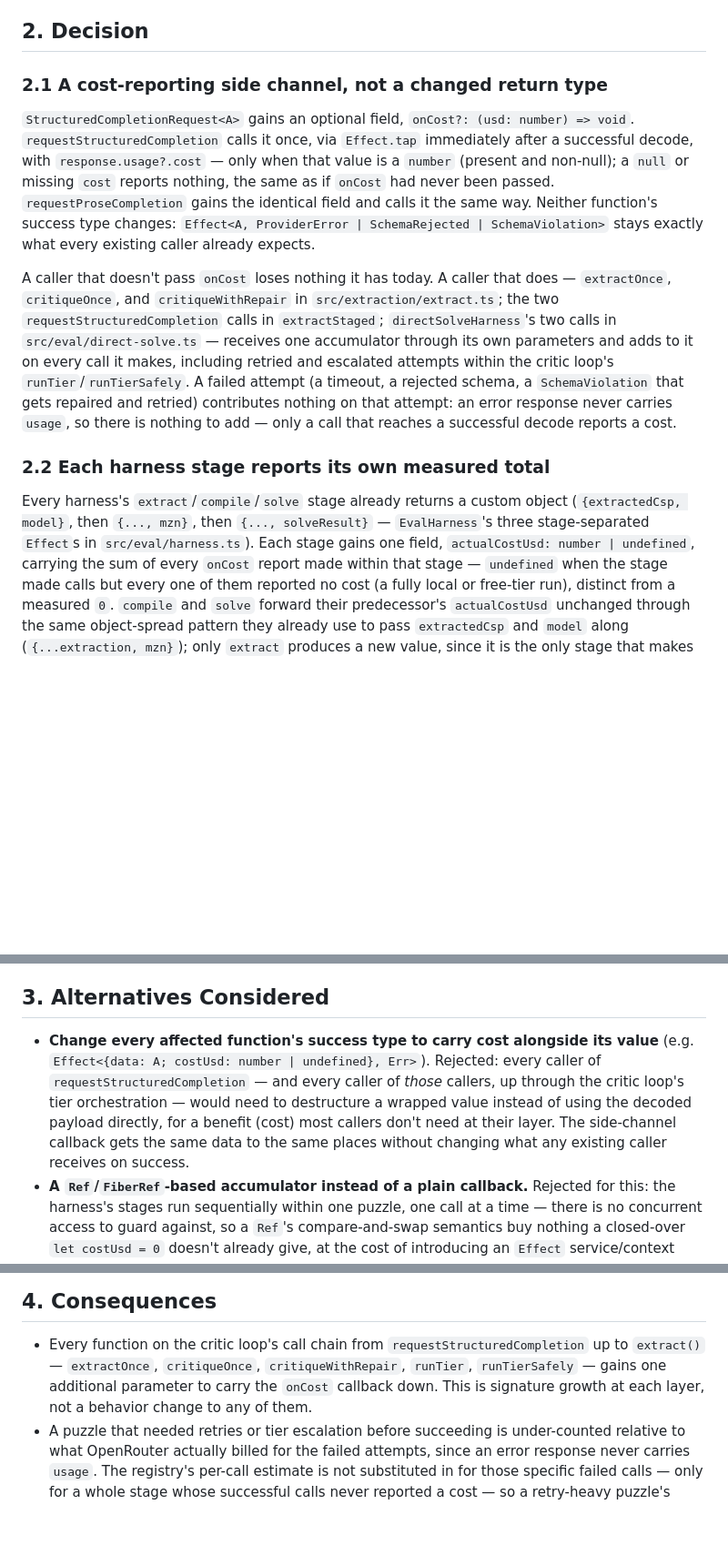
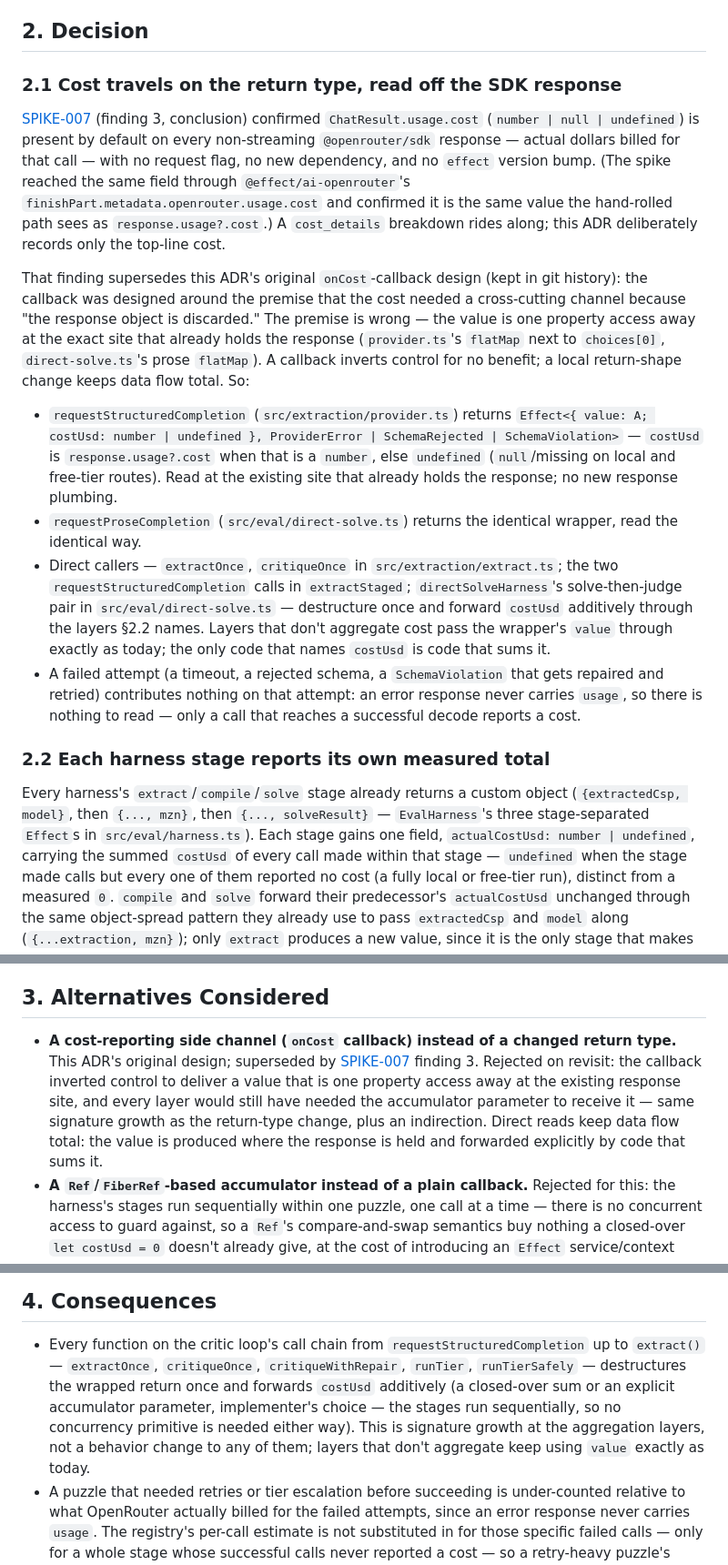
Before and after one commit to akollegger/zebra-space, a Markdown page: design/adr/ADR-010-actual-llm-cost-accounting.md, 3 parts joined by grey strips. Shown at 91% size. Drawn GitHub-style; blank space fills up the shorter version.

Commit message:
docs(adr): amend ADR-010 §2.1 per SPIKE-007 cost finding
Replace the onCost-callback design with direct usage.cost reads off
the existing SDK response; keep stage reporting and runner summation.

```diff
--- a/design/adr/ADR-010-actual-llm-cost-accounting.md
+++ b/design/adr/ADR-010-actual-llm-cost-accounting.md
@@ -40,32 +40,49 @@ changing what today's callers already receive from a successful call.
 
 ## 2. Decision
 
-### 2.1 A cost-reporting side channel, not a changed return type
+### 2.1 Cost travels on the return type, read off the SDK response
 
-`StructuredCompletionRequest<A>` gains an optional field, `onCost?: (usd: number) => void`.
-`requestStructuredCompletion` calls it once, via `Effect.tap` immediately after a successful
-decode, with `response.usage?.cost` — only when that value is a `number` (present and
-non-null); a `null` or missing `cost` reports nothing, the same as if `onCost` had never been
-passed. `requestProseCompletion` gains the identical field and calls it the same way. Neither
-function's success type changes: `Effect<A, ProviderError | SchemaRejected |
-SchemaViolation>` stays exactly what every existing caller already expects.
+[SPIKE-007](../spikes/SPIKE-007-effect-unstable-ai-viability/SPIKE.md) (finding 3,
+conclusion) confirmed `ChatResult.usage.cost` (`number | null | undefined`) is present by
+default on every non-streaming `@openrouter/sdk` response — actual dollars billed for that
+call — with no request flag, no new dependency, and no `effect` version bump. (The spike
+reached the same field through `@effect/ai-openrouter`'s
+`finishPart.metadata.openrouter.usage.cost` and confirmed it is the same value the
+hand-rolled path sees as `response.usage?.cost`.) A `cost_details` breakdown rides along;
+this ADR deliberately records only the top-line cost.
 
-A caller that doesn't pass `onCost` loses nothing it has today. A caller that does —
-`extractOnce`, `critiqueOnce`, and `critiqueWithRepair` in `src/extraction/extract.ts`; the
-two `requestStructuredCompletion` calls in `extractStaged`; `directSolveHarness`'s two calls
-in `src/eval/direct-solve.ts` — receives one accumulator through its own parameters and adds
-to it on every call it makes, including retried and escalated attempts within the critic
-loop's `runTier`/`runTierSafely`. A failed attempt (a timeout, a rejected schema, a
-`SchemaViolation` that gets repaired and retried) contributes nothing on that attempt: an
-error response never carries `usage`, so there is nothing to add — only a call that reaches a
-successful decode reports a cost.
+That finding supersedes this ADR's original `onCost`-callback design (kept in git history):
+the callback was designed around the premise that the cost needed a cross-cutting channel
+because "the response object is discarded." The premise is wrong — the value is one
+property access away at the exact site that already holds the response
+(`provider.ts`'s `flatMap` next to `choices[0]`, `direct-solve.ts`'s prose `flatMap`).
+A callback inverts control for no benefit; a local return-shape change keeps data flow
+total. So:
+
+- `requestStructuredCompletion` (`src/extraction/provider.ts`) returns
+  `Effect<{ value: A; costUsd: number | undefined }, ProviderError | SchemaRejected |
+  SchemaViolation>` — `costUsd` is `response.usage?.cost` when that is a `number`, else
+  `undefined` (`null`/missing on local and free-tier routes). Read at the existing site
+  that already holds the response; no new response plumbing.
+- `requestProseCompletion` (`src/eval/direct-solve.ts`) returns the identical wrapper,
+  read the identical way.
+- Direct callers — `extractOnce`, `critiqueOnce` in `src/extraction/extract.ts`; the two
+  `requestStructuredCompletion` calls in `extractStaged`; `directSolveHarness`'s
+  solve-then-judge pair in `src/eval/direct-solve.ts` — destructure once and forward
+  `costUsd` additively through the layers §2.2 names. Layers that don't aggregate cost
+  pass the wrapper's `value` through exactly as today; the only code that names `costUsd`
+  is code that sums it.
+- A failed attempt (a timeout, a rejected schema, a `SchemaViolation` that gets repaired
+  and retried) contributes nothing on that attempt: an error response never carries
+  `usage`, so there is nothing to read — only a call that reaches a successful decode
+  reports a cost.
 
 ### 2.2 Each harness stage reports its own measured total
 
 Every harness's `extract`/`compile`/`solve` stage already returns a custom object
 (`{extractedCsp, model}`, then `{..., mzn}`, then `{..., solveResult}` — `EvalHarness`'s
 three stage-separated `Effect`s in `src/eval/harness.ts`). Each stage gains one field,
-`actualCostUsd: number | undefined`, carrying the sum of every `onCost` report made within
+`actualCostUsd: number | undefined`, carrying the summed `costUsd` of every call made within
 that stage — `undefined` when the stage made calls but every one of them reported no cost
 (a fully local or free-tier run), distinct from a measured `0`. `compile` and `solve` forward
 their predecessor's `actualCostUsd` unchanged through the same object-spread pattern they
@@ -90,13 +107,13 @@ JSON the same way it already does for verdicts.
 
 ## 3. Alternatives Considered
 
-- **Change every affected function's success type to carry cost alongside its value** (e.g.
-  `Effect<{data: A; costUsd: number | undefined}, Err>`). Rejected: every caller of
-  `requestStructuredCompletion` — and every caller of *those* callers, up through the critic
-  loop's tier orchestration — would need to destructure a wrapped value instead of using the
-  decoded payload directly, for a benefit (cost) most callers don't need at their layer. The
-  side-channel callback gets the same data to the same places without changing what any
-  existing caller receives on success.
+- **A cost-reporting side channel (`onCost` callback) instead of a changed return type.**
+  This ADR's original design; superseded by [SPIKE-007](../spikes/SPIKE-007-effect-unstable-ai-viability/SPIKE.md)
+  finding 3. Rejected on revisit: the callback inverted control to deliver a value that is
+  one property access away at the existing response site, and every layer would still have
+  needed the accumulator parameter to receive it — same signature growth as the return-type
+  change, plus an indirection. Direct reads keep data flow total: the value is produced
+  where the response is held and forwarded explicitly by code that sums it.
 - **A `Ref`/`FiberRef`-based accumulator instead of a plain callback.** Rejected for this: the
   harness's stages run sequentially within one puzzle, one call at a time — there is no
   concurrent access to guard against, so a `Ref`'s compare-and-swap semantics buy nothing a
@@ -120,8 +137,11 @@ JSON the same way it already does for verdicts.
 
 - Every function on the critic loop's call chain from `requestStructuredCompletion` up to
   `extract()` — `extractOnce`, `critiqueOnce`, `critiqueWithRepair`, `runTier`,
-  `runTierSafely` — gains one additional parameter to carry the `onCost` callback down. This
-  is signature growth at each layer, not a behavior change to any of them.
+  `runTierSafely` — destructures the wrapped return once and forwards `costUsd` additively
+  (a closed-over sum or an explicit accumulator parameter, implementer's choice — the
+  stages run sequentially, so no concurrency primitive is needed either way). This is
+  signature growth at the aggregation layers, not a behavior change to any of them; layers
+  that don't aggregate keep using `value` exactly as today.
 - A puzzle that needed retries or tier escalation before succeeding is under-counted relative
   to what OpenRouter actually billed for the failed attempts, since an error response never
   carries `usage`. The registry's per-call estimate is not substituted in for those specific
```
